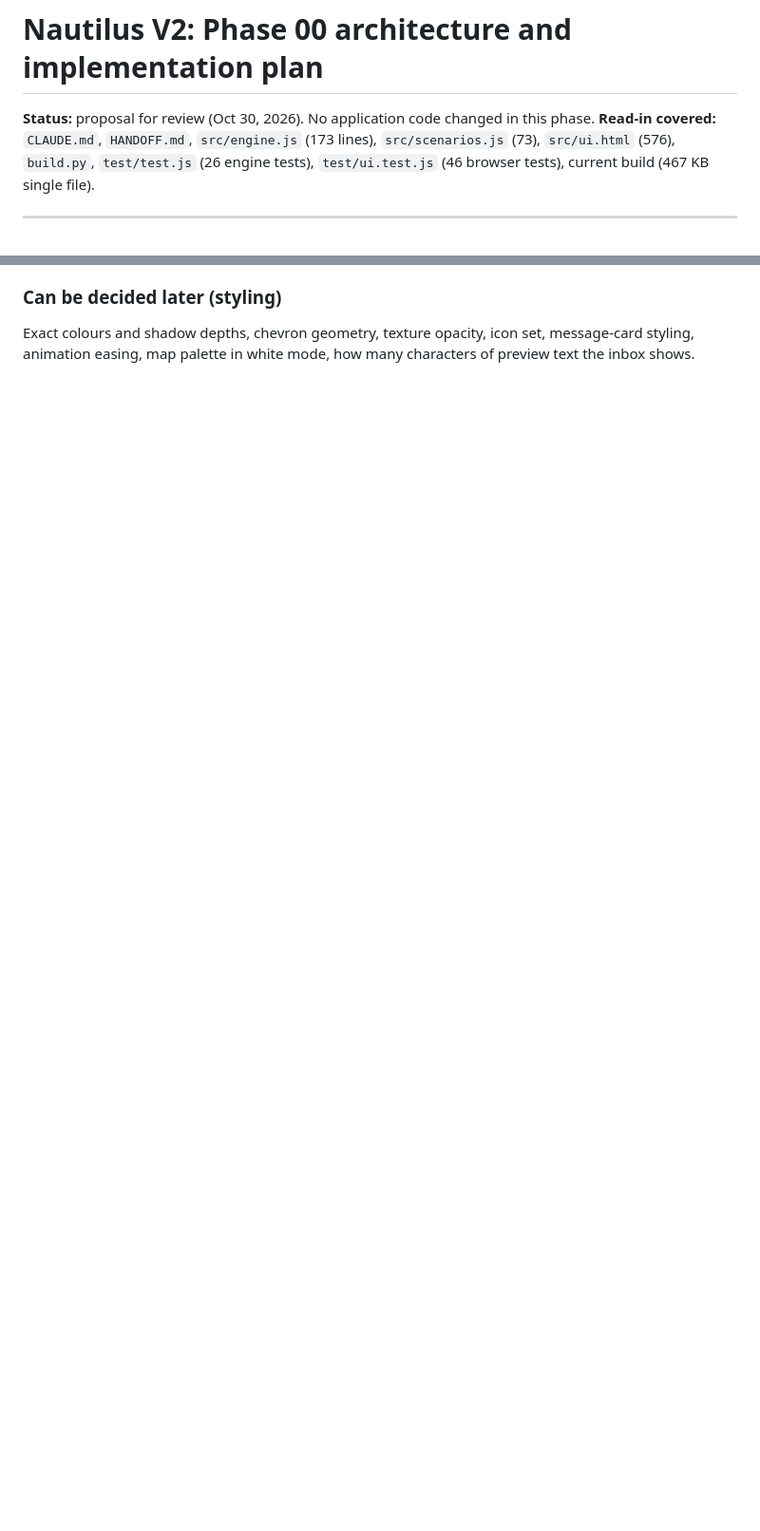
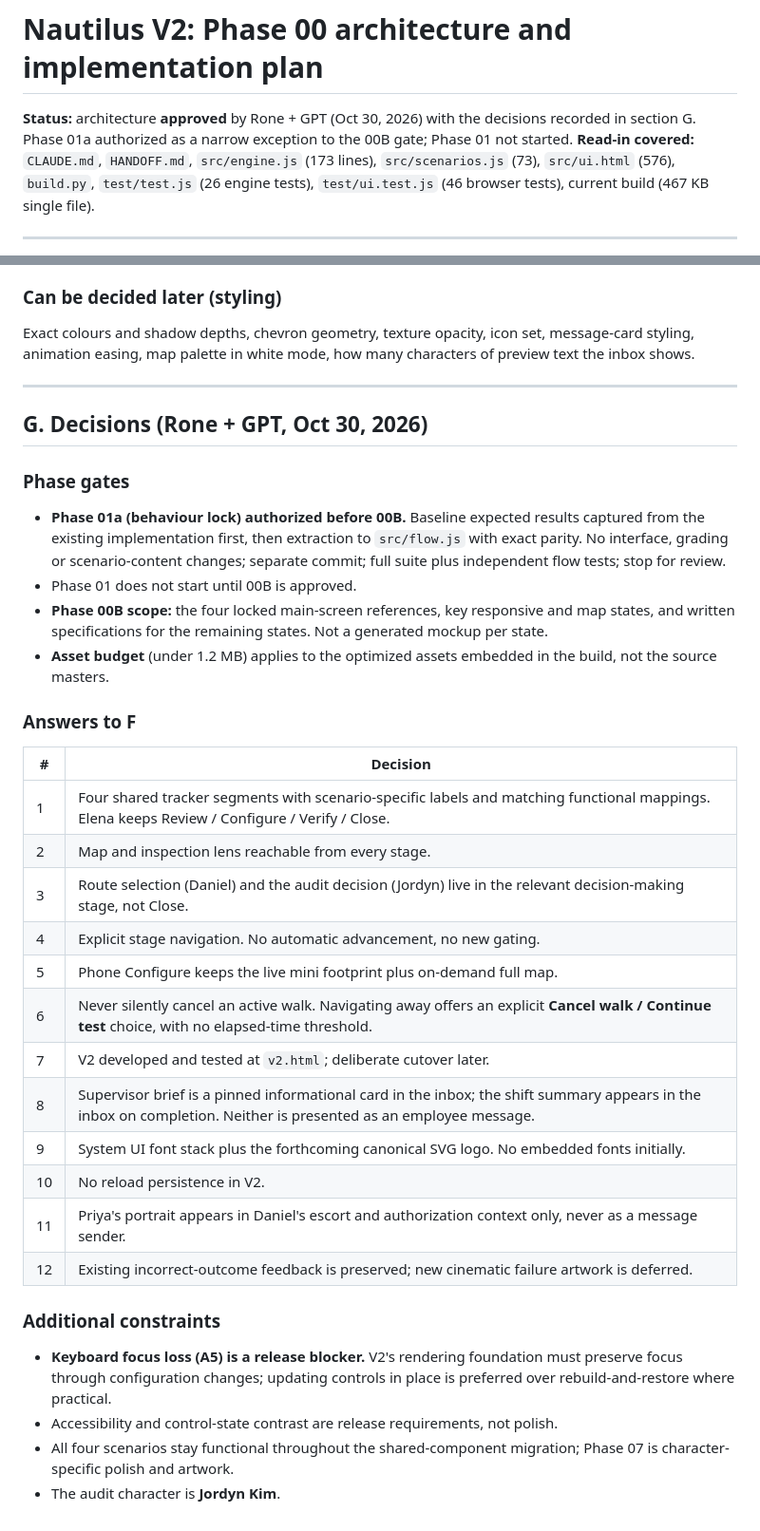
Before and after one commit to mcroney531-ctrl/nautilus-plan, a Markdown page: docs/v2-phase00-architecture.md, 2 parts joined by grey strips. Shown at 95% size. Rendered like a GitHub page; blank space fills up the shorter version.

Commit message:
V2 Phase 00: record approved decisions (docs only)
Co-Authored-By: Claude Opus 5.5 <noreply@anthropic.com>
Claude-Session: https://claude.ai/code/session_0125dxZkfaRGukNMFXziFYs3

```diff
--- a/docs/v2-phase00-architecture.md
+++ b/docs/v2-phase00-architecture.md
@@ -1,6 +1,6 @@
 # Nautilus V2: Phase 00 architecture and implementation plan
 
-**Status:** proposal for review (Oct 30, 2026). No application code changed in this phase.
+**Status:** architecture **approved** by Rone + GPT (Oct 30, 2026) with the decisions recorded in section G. Phase 01a authorized as a narrow exception to the 00B gate; Phase 01 not started.
 **Read-in covered:** `CLAUDE.md`, `HANDOFF.md`, `src/engine.js` (173 lines), `src/scenarios.js` (73), `src/ui.html` (576), `build.py`, `test/test.js` (26 engine tests), `test/ui.test.js` (46 browser tests), current build (467 KB single file).
 
 ---
@@ -203,3 +203,38 @@ Inbox (new, in progress, needs correction, closed, all closed); Review; Configur
 ### Can be decided later (styling)
 
 Exact colours and shadow depths, chevron geometry, texture opacity, icon set, message-card styling, animation easing, map palette in white mode, how many characters of preview text the inbox shows.
+
+---
+
+## G. Decisions (Rone + GPT, Oct 30, 2026)
+
+### Phase gates
+
+- **Phase 01a (behaviour lock) authorized before 00B.** Baseline expected results captured from the existing implementation first, then extraction to `src/flow.js` with exact parity. No interface, grading or scenario-content changes; separate commit; full suite plus independent flow tests; stop for review.
+- Phase 01 does not start until 00B is approved.
+- **Phase 00B scope:** the four locked main-screen references, key responsive and map states, and written specifications for the remaining states. Not a generated mockup per state.
+- **Asset budget** (under 1.2 MB) applies to the optimized assets embedded in the build, not the source masters.
+
+### Answers to F
+
+| # | Decision |
+| --- | --- |
+| 1 | Four shared tracker segments with scenario-specific labels and matching functional mappings. Elena keeps Review / Configure / Verify / Close. |
+| 2 | Map and inspection lens reachable from every stage. |
+| 3 | Route selection (Daniel) and the audit decision (Jordyn) live in the relevant decision-making stage, not Close. |
+| 4 | Explicit stage navigation. No automatic advancement, no new gating. |
+| 5 | Phone Configure keeps the live mini footprint plus on-demand full map. |
+| 6 | Never silently cancel an active walk. Navigating away offers an explicit **Cancel walk / Continue test** choice, with no elapsed-time threshold. |
+| 7 | V2 developed and tested at `v2.html`; deliberate cutover later. |
+| 8 | Supervisor brief is a pinned informational card in the inbox; the shift summary appears in the inbox on completion. Neither is presented as an employee message. |
+| 9 | System UI font stack plus the forthcoming canonical SVG logo. No embedded fonts initially. |
+| 10 | No reload persistence in V2. |
+| 11 | Priya's portrait appears in Daniel's escort and authorization context only, never as a message sender. |
+| 12 | Existing incorrect-outcome feedback is preserved; new cinematic failure artwork is deferred. |
+
+### Additional constraints
+
+- **Keyboard focus loss (A5) is a release blocker.** V2's rendering foundation must preserve focus through configuration changes; updating controls in place is preferred over rebuild-and-restore where practical.
+- Accessibility and control-state contrast are release requirements, not polish.
+- All four scenarios stay functional throughout the shared-component migration; Phase 07 is character-specific polish and artwork.
+- The audit character is **Jordyn Kim**.
```
